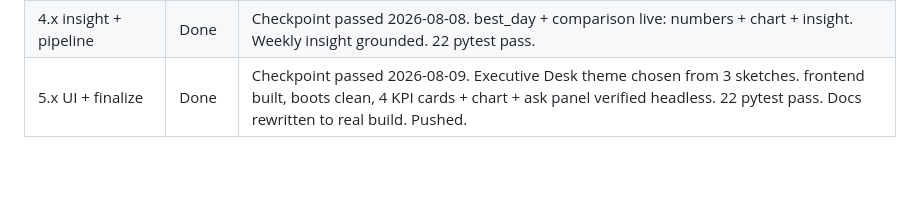
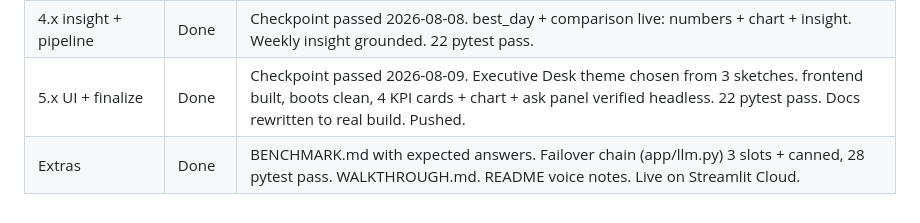
Before and after one commit to harshvardhankulkarni/ai-sales-insights-copilot, a Markdown page: ROADMAP.md, the part around the change. Drawn GitHub-style; blank space fills up the shorter version.

Commit message:
docs: finalize status tracker with extras row

```diff
--- a/ROADMAP.md
+++ b/ROADMAP.md
@@ -80,3 +80,4 @@ Your agent asks you questions when a step is not clear and keeps the pace to you
 | 3.x charts + NL | Done | Checkpoint passed 2026-08-08 via OpenRouter (gpt-oss-20b:free): best_day, trend, comparison, fallback all correct. 12 pytest pass. |
 | 4.x insight + pipeline | Done | Checkpoint passed 2026-08-08. best_day + comparison live: numbers + chart + insight. Weekly insight grounded. 22 pytest pass. |
 | 5.x UI + finalize | Done | Checkpoint passed 2026-08-09. Executive Desk theme chosen from 3 sketches. frontend built, boots clean, 4 KPI cards + chart + ask panel verified headless. 22 pytest pass. Docs rewritten to real build. Pushed. |
+| Extras | Done | BENCHMARK.md with expected answers. Failover chain (app/llm.py) 3 slots + canned, 28 pytest pass. WALKTHROUGH.md. README voice notes. Live on Streamlit Cloud. |
```
